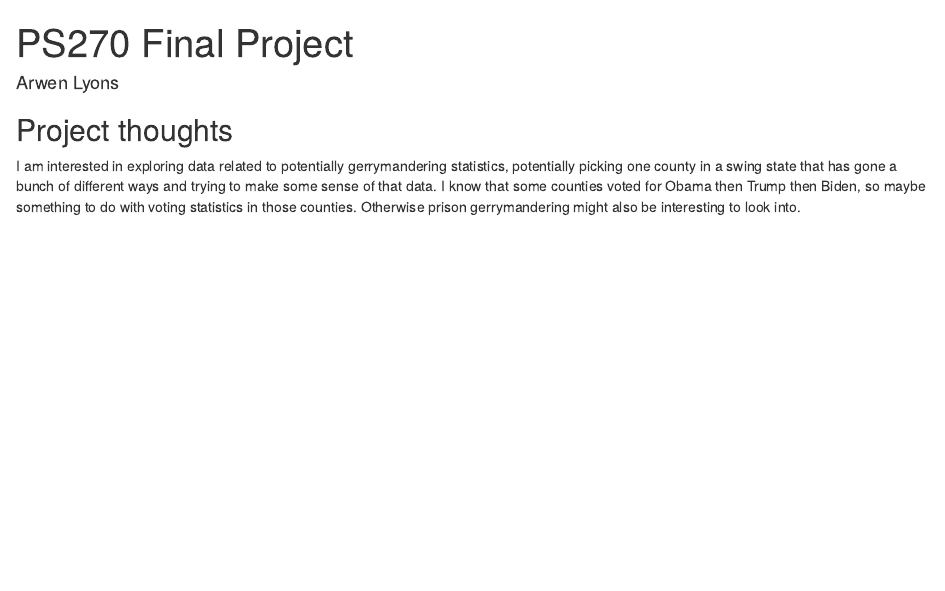
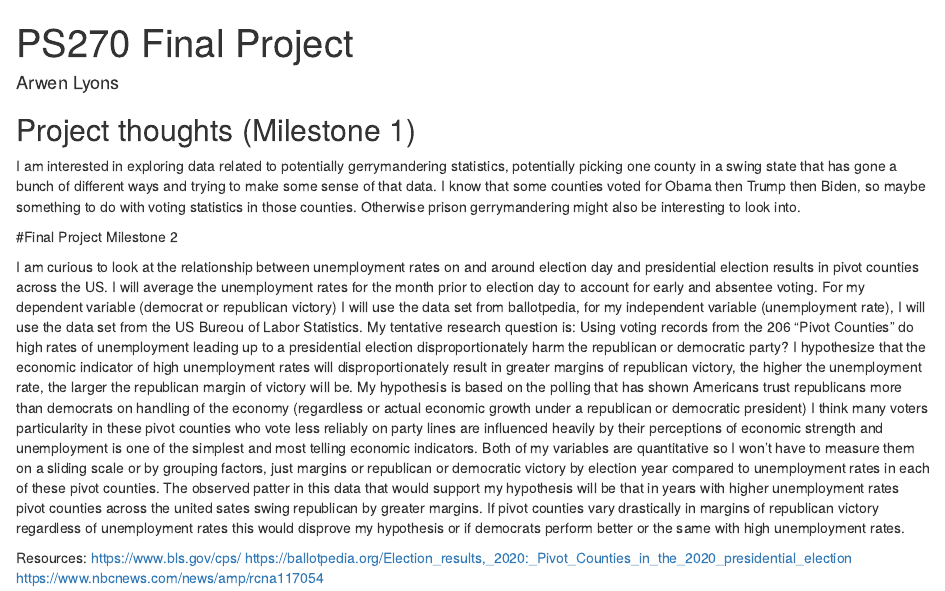
Before and after one commit to BadgerLyonsAE/ps270-final-project-, an R Markdown document (index.Rmd): the page in a window 1100 px wide, from its top. Rendered offline with R 4.5, knitr and Pandoc, with nearby package versions; drawn as R Markdown's standard HTML page in place of the format the file asks for.

Commit message:
project milestone two

```diff
--- a/index.Rmd
+++ b/index.Rmd
@@ -9,6 +9,16 @@ output:
 
 
 
-## Project thoughts
+## Project thoughts (Milestone 1)
 
 I am interested in exploring data related to potentially gerrymandering statistics, potentially picking one county in a swing state that has gone a bunch of different ways and trying to make some sense of that data. I know that some counties voted for Obama then Trump then Biden, so maybe something to do with voting statistics in those counties. Otherwise prison gerrymandering might also be interesting to look into.
+
+
+#Final Project Milestone 2
+
+I am curious to look at the relationship between unemployment rates on and around election day and presidential election results in pivot counties across the US. I will average the unemployment rates for the month prior to election day to account for early and absentee voting. For my dependent variable (democrat or republican victory) I will use the data set from ballotpedia, for my independent variable (unemployment rate), I will use the data set from the US Bureou of Labor Statistics. My tentative research question is: Using voting records from the 206 "Pivot Counties" do high rates of unemployment leading up to a presidential election disproportionately harm the republican or democratic party? I hypothesize that the economic indicator of high unemployment rates will disproportionately result in greater margins of republican victory, the higher the unemployment rate, the larger the republican margin of victory will be. My hypothesis is based on the polling that has shown Americans trust republicans more than democrats on handling of the economy (regardless or actual economic growth under a republican or democratic president) I think many voters particularity in these pivot counties who vote less reliably on party lines are influenced heavily by their perceptions of economic strength and unemployment is one of the simplest and most telling economic indicators. Both of my variables are quantitative so I won't have to measure them on a sliding scale or by grouping factors, just margins or republican or democratic victory by election year compared to unemployment rates in each of these pivot counties. The observed patter in this data that would support my hypothesis will be that in years with higher unemployment rates pivot counties across the united sates swing republican by greater margins. If pivot counties vary drastically in margins of republican victory regardless of unemployment rates this would disprove my hypothesis or if democrats perform better or the same with high unemployment rates.
+
+Resources:
+https://www.bls.gov/cps/
+https://ballotpedia.org/Election_results,_2020:_Pivot_Counties_in_the_2020_presidential_election
+https://www.nbcnews.com/news/amp/rcna117054
```
Also changed, not shown: index.html.
